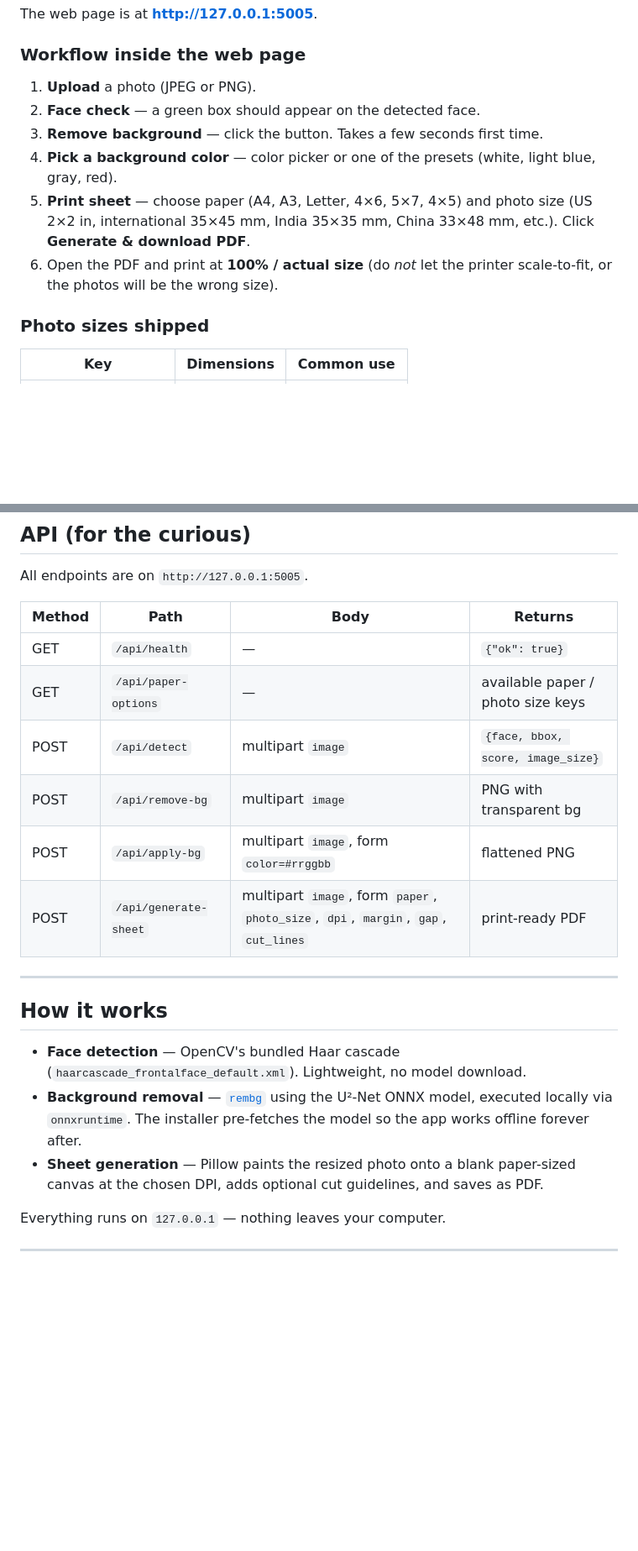
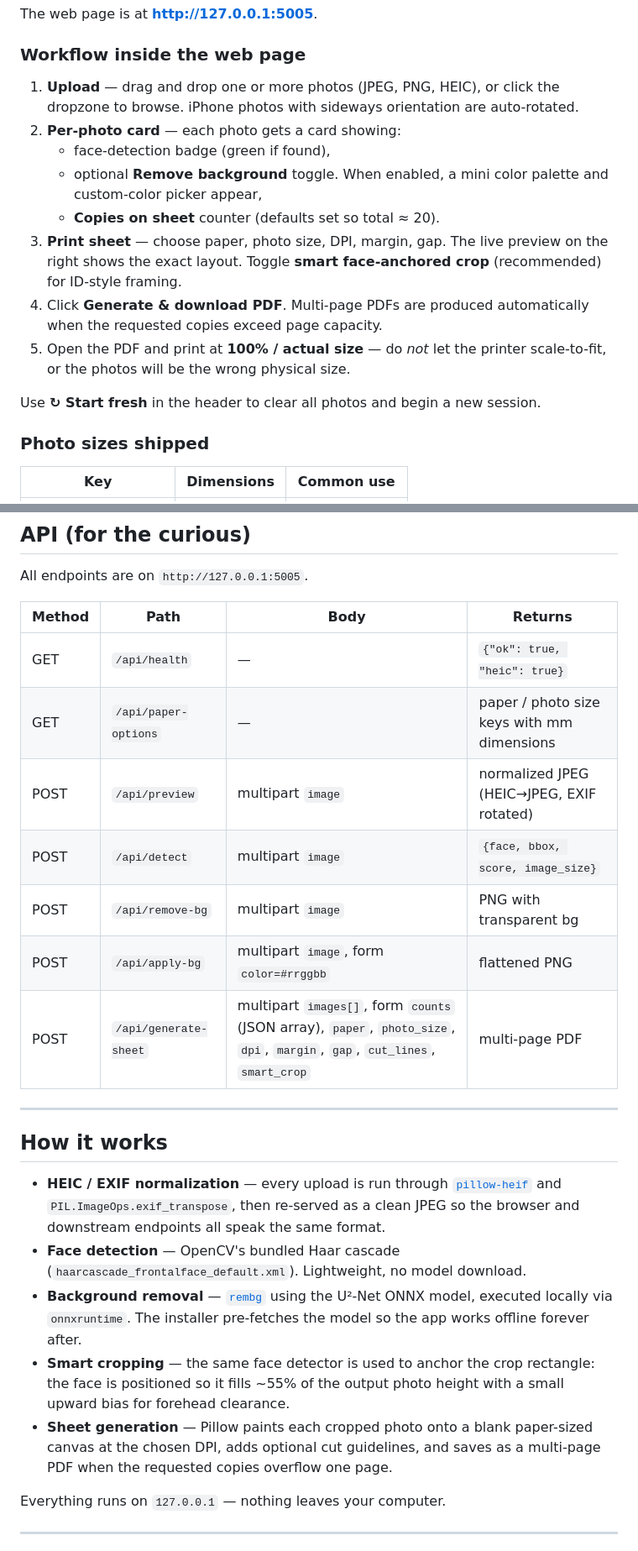
Before and after one commit to rudeshigrandson/passport_photo_editor, a Markdown page: README.md, 2 parts joined by grey strips. Shown: that part at 84% size. GitHub-like rendering; blank space fills up the shorter version.

```diff
--- a/README.md
+++ b/README.md
@@ -93,16 +129,24 @@ The web page is at **<http://127.0.0.1:5005>**.
 
 ### Workflow inside the web page
 
-1. **Upload** a photo (JPEG or PNG).
-2. **Face check** — a green box should appear on the detected face.
-3. **Remove background** — click the button. Takes a few seconds first time.
-4. **Pick a background color** — color picker or one of the presets
-   (white, light blue, gray, red).
-5. **Print sheet** — choose paper (A4, A3, Letter, 4×6, 5×7, 4×5) and
-   photo size (US 2×2 in, international 35×45 mm, India 35×35 mm,
-   China 33×48 mm, etc.). Click **Generate & download PDF**.
-6. Open the PDF and print at **100% / actual size** (do *not* let the
-   printer scale-to-fit, or the photos will be the wrong size).
+1. **Upload** — drag and drop one or more photos (JPEG, PNG, HEIC), or
+   click the dropzone to browse. iPhone photos with sideways orientation
+   are auto-rotated.
+2. **Per-photo card** — each photo gets a card showing:
+   - face-detection badge (green if found),
+   - optional **Remove background** toggle. When enabled, a mini color
+     palette and custom-color picker appear,
+   - **Copies on sheet** counter (defaults set so total ≈ 20).
+3. **Print sheet** — choose paper, photo size, DPI, margin, gap. The live
+   preview on the right shows the exact layout. Toggle **smart
+   face-anchored crop** (recommended) for ID-style framing.
+4. Click **Generate & download PDF**. Multi-page PDFs are produced
+   automatically when the requested copies exceed page capacity.
+5. Open the PDF and print at **100% / actual size** — do *not* let the
+   printer scale-to-fit, or the photos will be the wrong physical size.
+
+Use **↻ Start fresh** in the header to clear all photos and begin a new
+session.
 
 ### Photo sizes shipped
 
@@ -185,25 +238,33 @@ All endpoints are on `http://127.0.0.1:5005`.
 
 | Method | Path | Body | Returns |
 |--------|------|------|---------|
-| GET | `/api/health` | — | `{"ok": true}` |
-| GET | `/api/paper-options` | — | available paper / photo size keys |
+| GET | `/api/health` | — | `{"ok": true, "heic": true}` |
+| GET | `/api/paper-options` | — | paper / photo size keys with mm dimensions |
+| POST | `/api/preview` | multipart `image` | normalized JPEG (HEIC→JPEG, EXIF rotated) |
 | POST | `/api/detect` | multipart `image` | `{face, bbox, score, image_size}` |
 | POST | `/api/remove-bg` | multipart `image` | PNG with transparent bg |
 | POST | `/api/apply-bg` | multipart `image`, form `color=#rrggbb` | flattened PNG |
-| POST | `/api/generate-sheet` | multipart `image`, form `paper`, `photo_size`, `dpi`, `margin`, `gap`, `cut_lines` | print-ready PDF |
+| POST | `/api/generate-sheet` | multipart `images[]`, form `counts` (JSON array), `paper`, `photo_size`, `dpi`, `margin`, `gap`, `cut_lines`, `smart_crop` | multi-page PDF |
 
 ---
 
 ## How it works
 
+- **HEIC / EXIF normalization** — every upload is run through
+  [`pillow-heif`](https://github.com/bigcat88/pillow_heif) and
+  `PIL.ImageOps.exif_transpose`, then re-served as a clean JPEG so the
+  browser and downstream endpoints all speak the same format.
 - **Face detection** — OpenCV's bundled Haar cascade
   (`haarcascade_frontalface_default.xml`). Lightweight, no model download.
 - **Background removal** — [`rembg`](https://github.com/danielgatis/rembg)
   using the U²-Net ONNX model, executed locally via `onnxruntime`. The
   installer pre-fetches the model so the app works offline forever after.
-- **Sheet generation** — Pillow paints the resized photo onto a blank
+- **Smart cropping** — the same face detector is used to anchor the crop
+  rectangle: the face is positioned so it fills ~55% of the output photo
+  height with a small upward bias for forehead clearance.
+- **Sheet generation** — Pillow paints each cropped photo onto a blank
   paper-sized canvas at the chosen DPI, adds optional cut guidelines, and
-  saves as PDF.
+  saves as a multi-page PDF when the requested copies overflow one page.
 
 Everything runs on `127.0.0.1` — nothing leaves your computer.
 
```
Also changed, not shown: other parts of README.md (+50 -5 lines), docs/screenshot-sheet.png (added), docs/screenshot-upload.png (added).
